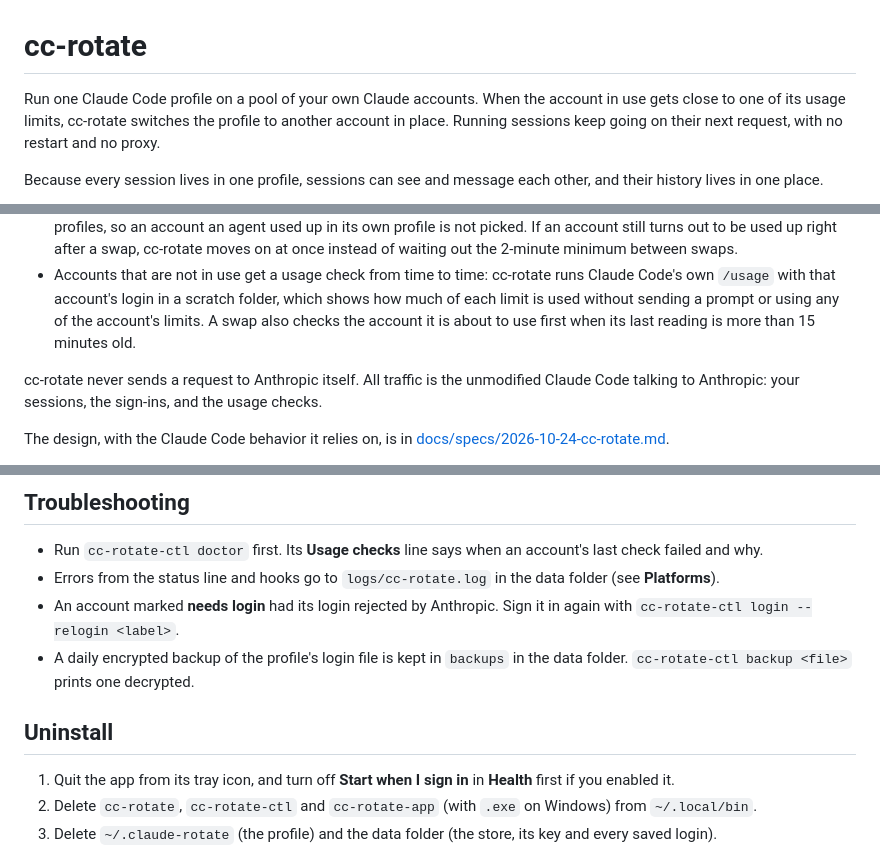
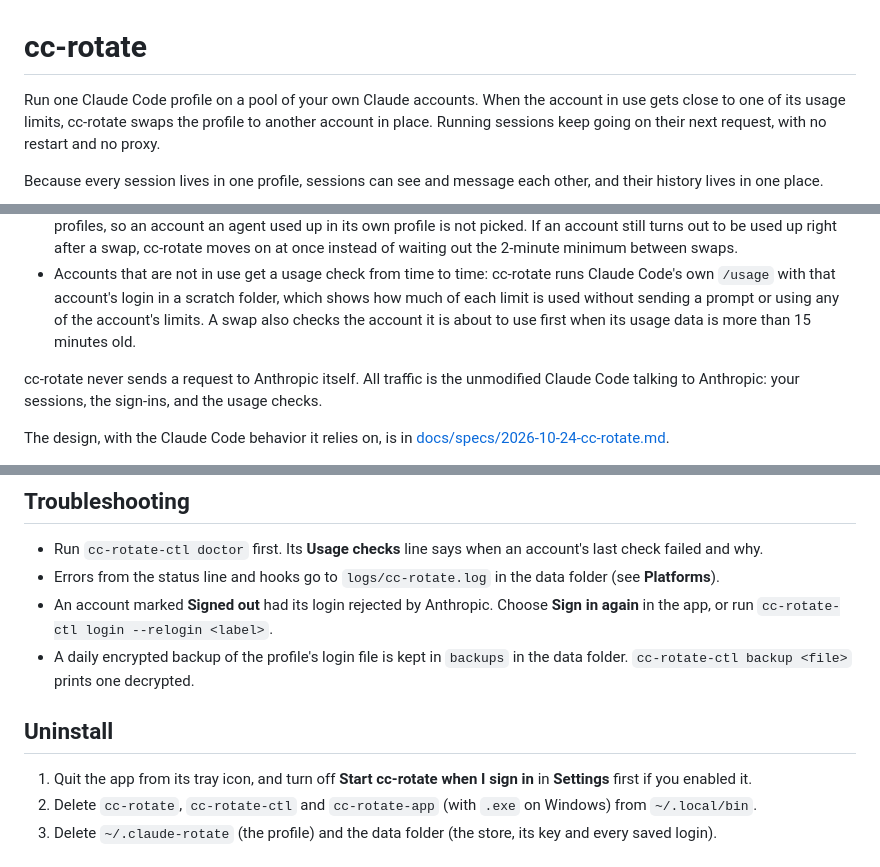
Before and after one commit to mattmarcin/cc-rotate, a Markdown page: README.md, 3 parts joined by grey strips. Rendered like a GitHub page.

```diff
--- a/README.md
+++ b/README.md
@@ -1,7 +1,7 @@
 # cc-rotate
 
 Run one Claude Code profile on a pool of your own Claude accounts.
-When the account in use gets close to one of its usage limits, cc-rotate switches the profile to another account in place.
+When the account in use gets close to one of its usage limits, cc-rotate swaps the profile to another account in place.
 Running sessions keep going on their next request, with no restart and no proxy.
 
 Because every session lives in one profile, sessions can see and message each other, and their history lives in one place.
@@ -29,7 +29,7 @@ Because every session lives in one profile, sessions can see and message each ot
 - Before picking an account, cc-rotate also reads the last usage Claude Code saw in each of your other Claude Code profiles, so an account an agent used up in its own profile is not picked.
   If an account still turns out to be used up right after a swap, cc-rotate moves on at once instead of waiting out the 2-minute minimum between swaps.
 - Accounts that are not in use get a usage check from time to time: cc-rotate runs Claude Code's own `/usage` with that account's login in a scratch folder, which shows how much of each limit is used without sending a prompt or using any of the account's limits.
-  A swap also checks the account it is about to use first when its last reading is more than 15 minutes old.
+  A swap also checks the account it is about to use first when its usage data is more than 15 minutes old.
 
 cc-rotate never sends a request to Anthropic itself.
 All traffic is the unmodified Claude Code talking to Anthropic: your sessions, the sign-ins, and the usage checks.
@@ -259,13 +259,13 @@ When you quit Claude Code in a pane, herdr forgets the command, just as it forge
 
 - Run `cc-rotate-ctl doctor` first. Its **Usage checks** line says when an account's last check failed and why.
 - Errors from the status line and hooks go to `logs/cc-rotate.log` in the data folder (see **Platforms**).
-- An account marked **needs login** had its login rejected by Anthropic. Sign it in again with `cc-rotate-ctl login --relogin <label>`.
+- An account marked **Signed out** had its login rejected by Anthropic. Choose **Sign in again** in the app, or run `cc-rotate-ctl login --relogin <label>`.
 - A daily encrypted backup of the profile's login file is kept in `backups` in the data folder.
   `cc-rotate-ctl backup <file>` prints one decrypted.
 
 ## Uninstall
 
-1. Quit the app from its tray icon, and turn off **Start when I sign in** in **Health** first if you enabled it.
+1. Quit the app from its tray icon, and turn off **Start cc-rotate when I sign in** in **Settings** first if you enabled it.
 2. Delete `cc-rotate`, `cc-rotate-ctl` and `cc-rotate-app` (with `.exe` on Windows) from `~/.local/bin`.
 3. Delete `~/.claude-rotate` (the profile) and the data folder (the store, its key and every saved login).
 
```
Also changed, not shown: other parts of README.md (+19 -19 lines), docs/specs/2026-10-24-cc-rotate.md (+3 -3 lines).
